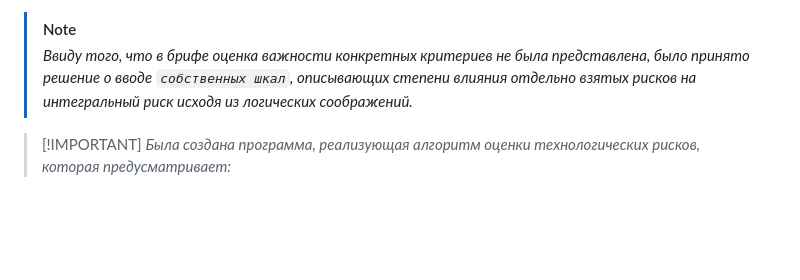
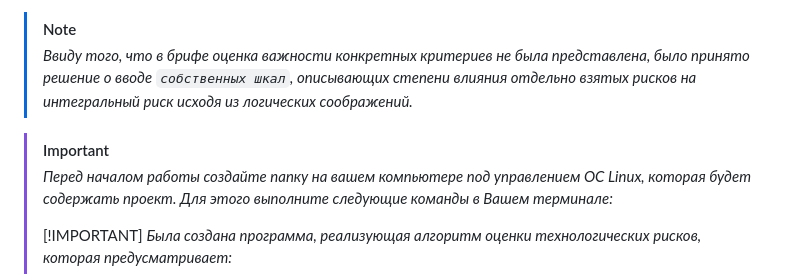
Before and after one commit to SergTa/group_pi_20, a Markdown page: README.md, the part around the change. Drawn GitHub-style; blank space fills up the shorter version.

```diff
--- a/README.md
+++ b/README.md
@@ -11,6 +11,9 @@
 > *Ввиду того, что в брифе оценка важности конкретных критериев не была представлена, было принято решение о вводе `собственных шкал`, описывающих степени влияния отдельно взятых рисков на интегральный риск исходя из логических соображений.*
 
 
+> [!IMPORTANT]
+> *Перед началом работы создайте папку на вашем компьютере под управлением ОС Linux, которая будет содержать проект. Для этого выполните следующие команды в Вашем терминале:*
+>
 > [!IMPORTANT] *Была создана программа, реализующая алгоритм оценки технологических рисков, которая предусматривает:*
 
 > 1) сбор и агрегацию данных из различных источников: базы данных, историй внедрений, оценок команд и процессов и т.д.
```
